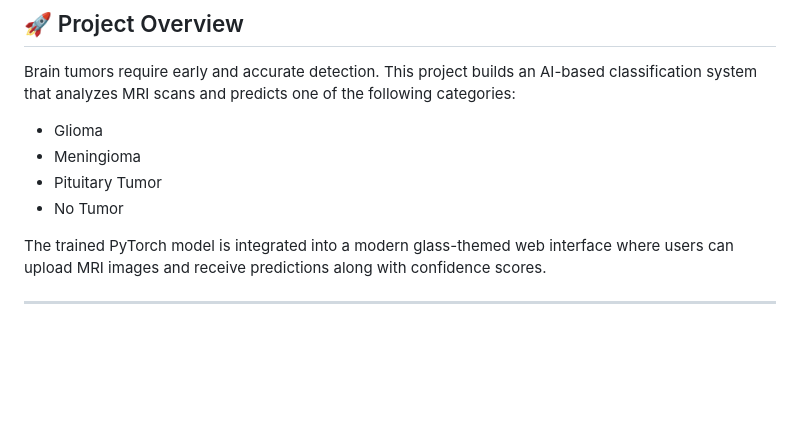
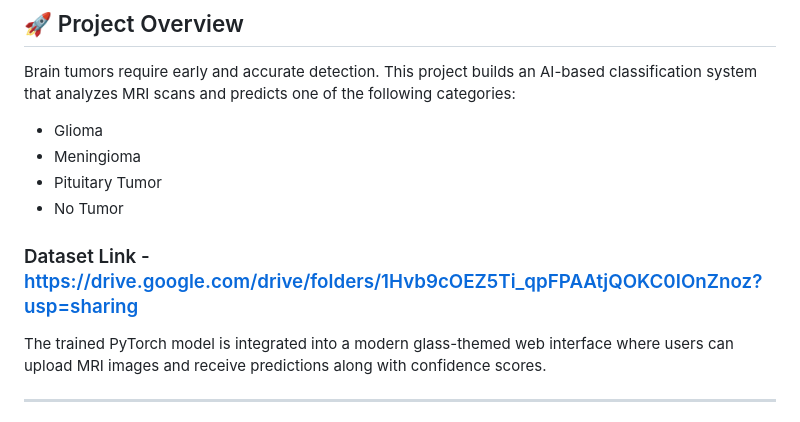
Before and after one commit to Rishu22889/brain_tumor_classifier, a Markdown page: ReadMe.md, the part around the change. Rendered like a GitHub page; blank space fills up the shorter version.

Commit message:
Add dataset link to ReadMe
Added dataset link to the ReadMe file.

```diff
--- a/ReadMe.md
+++ b/ReadMe.md
@@ -14,6 +14,8 @@ Brain tumors require early and accurate detection. This project builds an AI-bas
 - Meningioma
 - Pituitary Tumor
 - No Tumor
+
+### Dataset Link - https://drive.google.com/drive/folders/1Hvb9cOEZ5Ti_qpFPAAtjQOKC0IOnZnoz?usp=sharing
 
 The trained PyTorch model is integrated into a modern glass-themed web interface where users can upload MRI images and receive predictions along with confidence scores.
 
```
